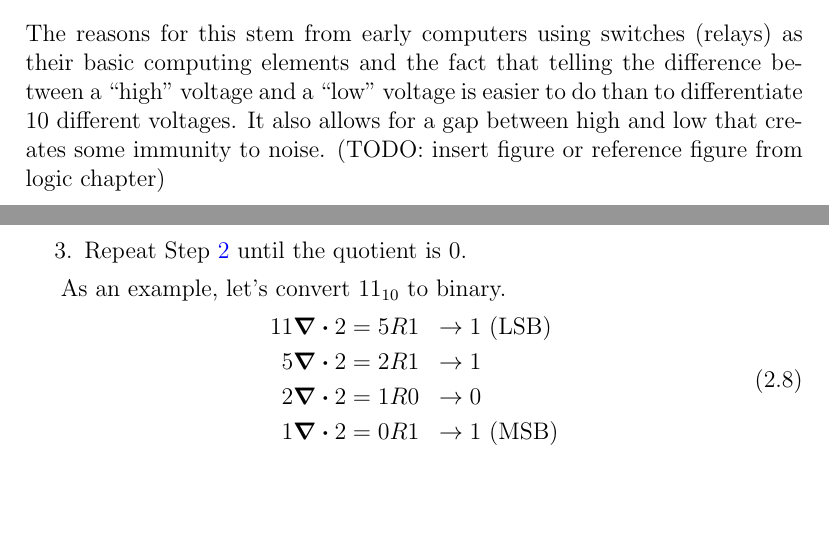
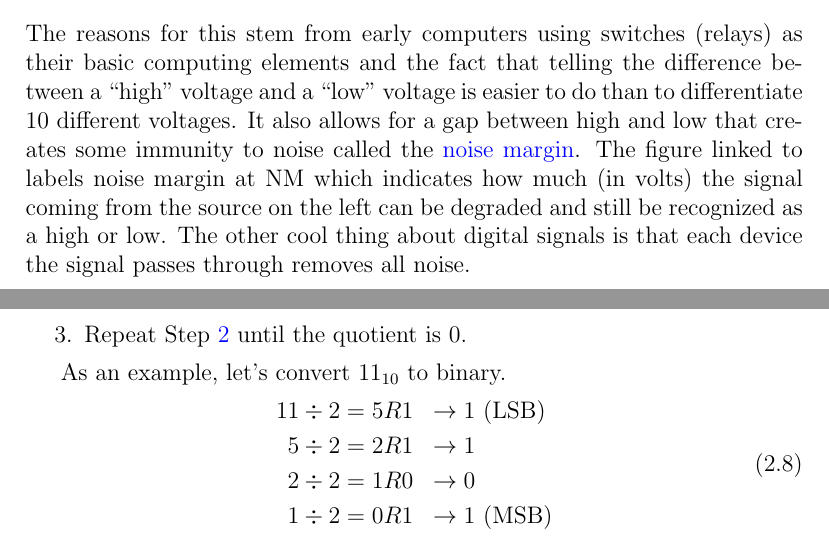
Before and after one commit to semcneil/Fundamentals-of-Microcontrollers-Manual, a LaTeX thesis (latex/manual.tex, which reads latex/numbers/numbers.tex): two parts of pages 9 and 10 of 90, joined at a grey line, cut so that both start at the same text, the shorter picture padded with empty space. Compiled offline with pdfLaTeX.

Commit message:
Fixed some errors

```diff
--- a/latex/numbers/numbers.tex
+++ b/latex/numbers/numbers.tex
@@ -91,7 +91,11 @@ The reasons for this stem from early computers
 using switches (relays) as their basic computing elements and the fact that telling the
 difference between a ``high" voltage and a ``low" voltage is easier to do than to differentiate
 10 different voltages. It also allows for a gap between high and low that creates some
-immunity to noise. (TODO: insert figure or reference figure from logic chapter)
+immunity to noise called the \href{https://3.bp.blogspot.com/-7GOaQqAncoU/VelAErlx5gI/AAAAAAAARLE/kITWaG8LAws/s1600/noise%2Bmargin.png}{noise margin}.
+The figure linked to labels noise margin at NM which indicates how much (in volts) the signal coming
+from the source on the left can be degraded and still be recognized as a high or low. The other
+cool thing about digital signals is that each device the signal passes through removes
+all noise.
 
 \section{Converting Between Bases}
 \subsection{Binary to Decimal}
@@ -130,10 +134,10 @@ goes as follows:
 As an example, let's convert $11_{10}$ to binary.
 \begin{equation}
 	\begin{aligned}
-		11 \div 2 & = 5R1 &\rightarrow 1 &\mathrm{~(LSB)} \\
-		5 \div 2 & = 2R1 &\rightarrow 1 \\
-		2 \div 2 & = 1R0 &\rightarrow 0 \\
-		1 \div 2 & = 0R1 &\rightarrow 1 & \mathrm{~(MSB)}
+		11 \divisionsymbol 2 & = 5R1 &\rightarrow 1 &\mathrm{~(LSB)} \\
+		5 \divisionsymbol 2 & = 2R1 &\rightarrow 1 \\
+		2 \divisionsymbol 2 & = 1R0 &\rightarrow 0 \\
+		1 \divisionsymbol 2 & = 0R1 &\rightarrow 1 & \mathrm{~(MSB)}
 	\end{aligned}
 \end{equation}
 That means that $11_{10}$ is $1011_2$. As another example let us convert $20_{10}$ to binary.
```
Also changed, not shown: latex/buttonSerial/buttonSerial.tex (+1 -1 lines), latex/numbers/numbers.tex (10 more changed lines).
